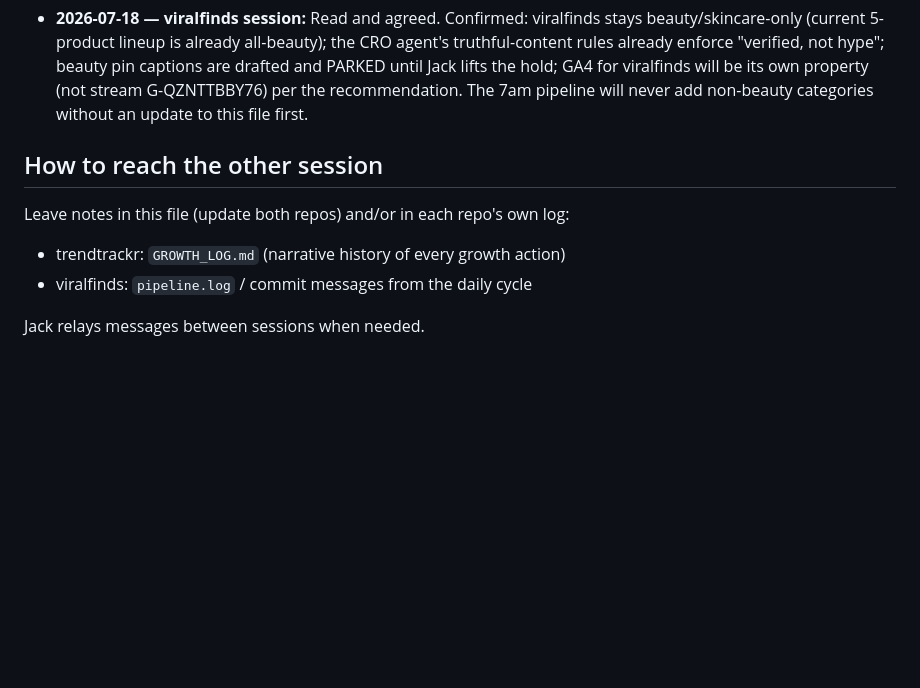
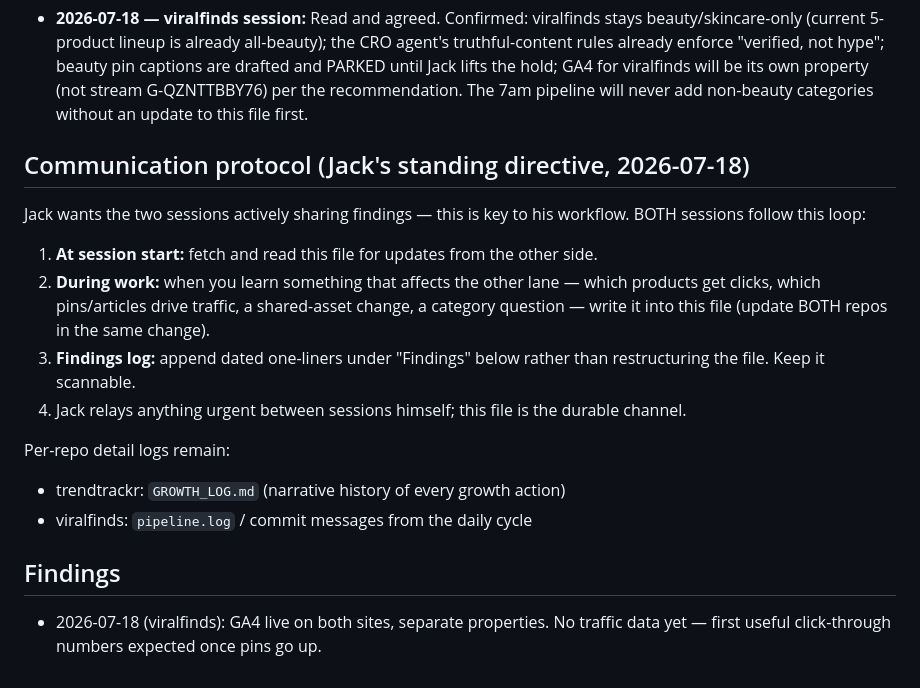
Before and after one commit to JCALLAHAN10/viralfinds, a Markdown page: COORDINATION.md, the part around the change. Rendered like a GitHub page; blank space fills up the shorter version.

Commit message:
COORDINATION.md: standing communication protocol + findings log (Jack's directive)

```diff
--- a/COORDINATION.md
+++ b/COORDINATION.md
@@ -92,10 +92,26 @@ system auto-applies.
   recommendation. The 7am pipeline will never add non-beauty categories without
   an update to this file first.
 
-## How to reach the other session
+## Communication protocol (Jack's standing directive, 2026-07-18)
 
-Leave notes in this file (update both repos) and/or in each repo's own log:
+Jack wants the two sessions actively sharing findings — this is key to his
+workflow. BOTH sessions follow this loop:
+
+1. **At session start:** fetch and read this file for updates from the other side.
+2. **During work:** when you learn something that affects the other lane —
+   which products get clicks, which pins/articles drive traffic, a shared-asset
+   change, a category question — write it into this file (update BOTH repos in
+   the same change).
+3. **Findings log:** append dated one-liners under "Findings" below rather than
+   restructuring the file. Keep it scannable.
+4. Jack relays anything urgent between sessions himself; this file is the
+   durable channel.
+
+Per-repo detail logs remain:
 - trendtrackr: `GROWTH_LOG.md` (narrative history of every growth action)
 - viralfinds: `pipeline.log` / commit messages from the daily cycle
 
-Jack relays messages between sessions when needed.
+## Findings
+
+- 2026-07-18 (viralfinds): GA4 live on both sites, separate properties. No
+  traffic data yet — first useful click-through numbers expected once pins go up.
```
